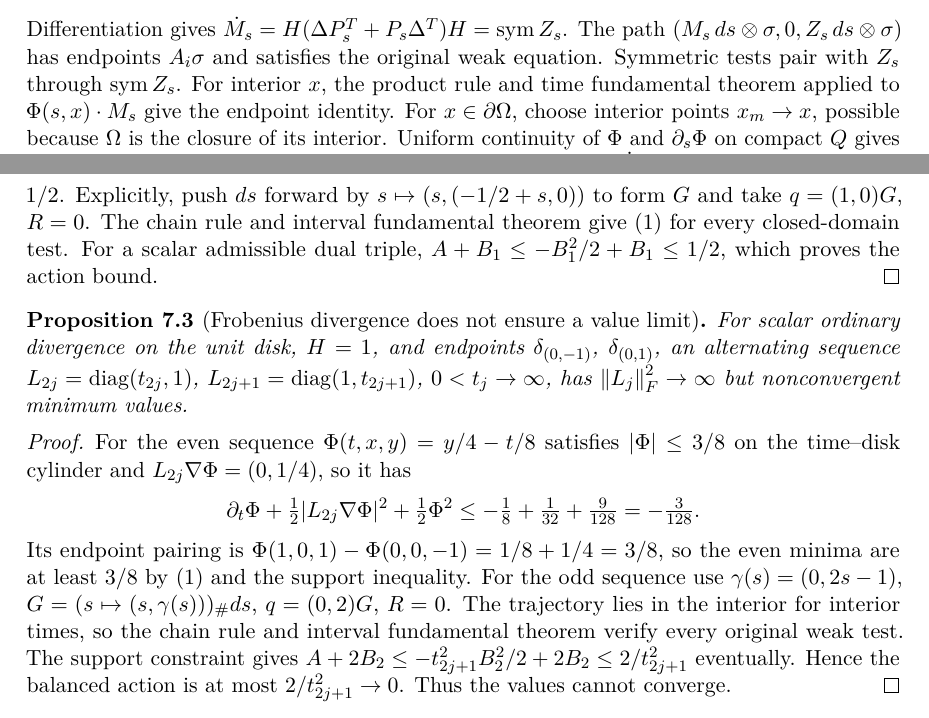
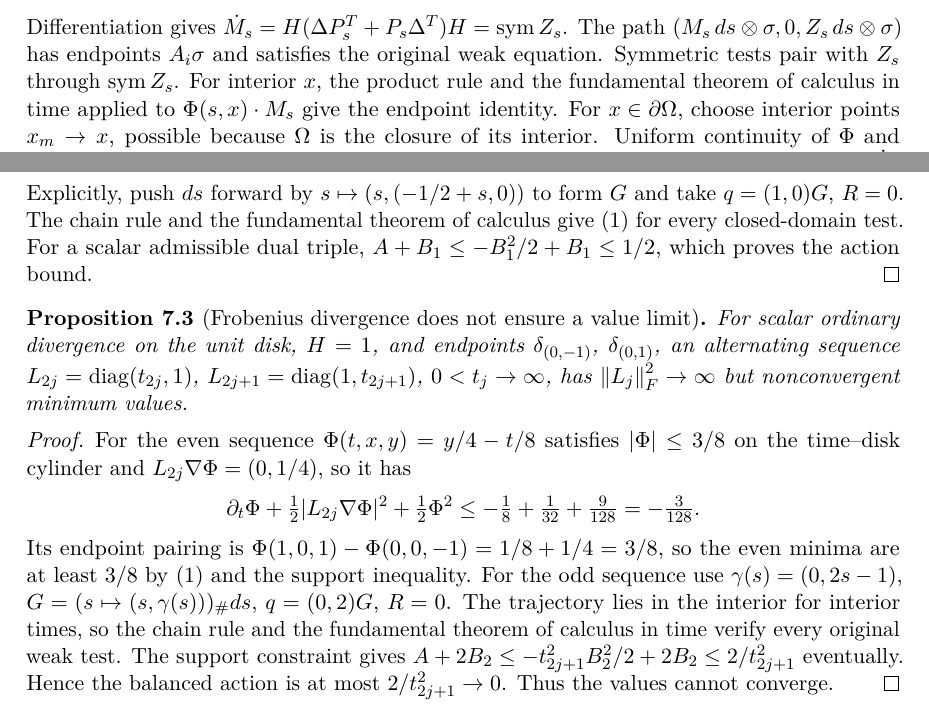
Before and after one commit to NewAsiaSuperbear/singular-weights-matrix-transport, a LaTeX paper (manuscript/main.tex, which reads manuscript/sections/bures.tex, manuscript/sections/examples.tex): two parts of pages 13 and 18 of 24, joined at a grey line, cut so that both start at the same text. Compiled offline with pdfLaTeX.

Commit message:
Use standard fundamental theorem of calculus terminology

```diff
--- a/manuscript/sections/bures.tex
+++ b/manuscript/sections/bures.tex
@@ -67,8 +67,8 @@ Differentiation gives
 $\dot M_s=H(\Delta P_s^T+P_s\Delta^T)H=\sym Z_s$. The path
 $(M_s\,ds\otimes\sigma,0,Z_s\,ds\otimes\sigma)$ has endpoints
 $A_i\sigma$ and satisfies the original weak equation. Symmetric tests pair
-with $Z_s$ through $\sym Z_s$. For interior $x$, the product rule and time
-fundamental theorem applied to $\Phi(s,x)\cdot M_s$ give the endpoint
+with $Z_s$ through $\sym Z_s$. For interior $x$, the product rule and the
+fundamental theorem of calculus in time applied to $\Phi(s,x)\cdot M_s$ give the endpoint
 identity. For $x\in\partial\Omega$, choose interior points $x_m\to x$,
 possible because $\Omega$ is the closure of its interior. Uniform continuity
 of $\Phi$ and $\partial_s\Phi$ on compact $Q$ gives uniform convergence
--- a/manuscript/sections/examples.tex
+++ b/manuscript/sections/examples.tex
@@ -150,7 +150,7 @@ times the measures have zero mass, so integrating gives $2+2=4$.
 At the singular target, the horizontal moving unit atom of velocity $(1,0)$
 has zero reaction and action at most $1/2$. Explicitly, push $ds$ forward
 by $s\mapsto(s,(-1/2+s,0))$ to form $G$ and take $q=(1,0)G$, $R=0$.
-The chain rule and interval fundamental theorem give \eqref{eq:ce} for every
+The chain rule and the fundamental theorem of calculus give \eqref{eq:ce} for every
 closed-domain test. For a scalar admissible dual triple,
 $A+B_1\le-B_1^2/2+B_1\le1/2$, which proves the action bound.
 \end{proof}
@@ -175,7 +175,7 @@ $3/8$ by \eqref{eq:ce} and the support inequality.
 For the odd sequence use $\gamma(s)=(0,2s-1)$,
 $G=(s\mapsto(s,\gamma(s)))_\#ds$, $q=(0,2)G$, $R=0$.
 The trajectory lies in the interior for interior times, so the chain rule
-and interval fundamental theorem verify every original weak test.
+and the fundamental theorem of calculus in time verify every original weak test.
 The support constraint gives
 $A+2B_2\le-t_{2j+1}^2B_2^2/2+2B_2\le2/t_{2j+1}^2$ eventually.
 Hence the balanced action is at most $2/t_{2j+1}^2\to0$.
```
Also changed, not shown: paper.pdf, manuscript/sections/bures.tex (2 more changed lines), 3 other files.
